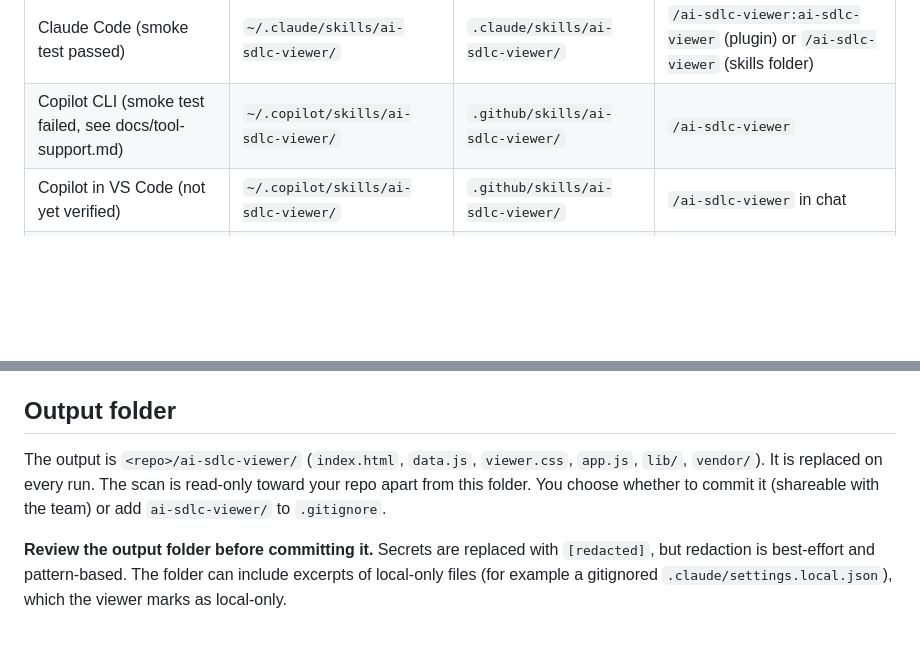
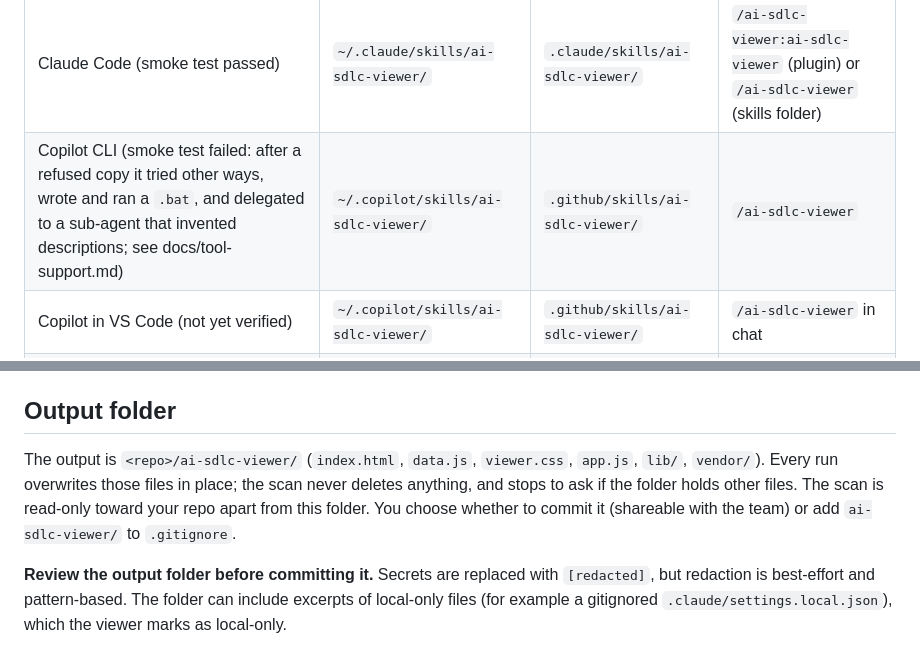
Before and after one commit to naveenckali/ai-sdlc-viewer, a Markdown page: README.md, 2 parts joined by grey strips. Drawn GitHub-style; blank space fills up the shorter version.

Commit message:
docs: state the Copilot CLI failure plainly; no pre-approved delete
Co-Authored-By: Claude Opus 5.5 <noreply@anthropic.com>

```diff
--- a/README.md
+++ b/README.md
@@ -33,7 +33,7 @@ PowerShell: `install/install.ps1 -Tool <tool> [-Project <repo>]`. Each tool also
 | Tool | User-level dir | Project-level dir | Invoke |
 |---|---|---|---|
 | Claude Code (smoke test passed) | `~/.claude/skills/ai-sdlc-viewer/` | `.claude/skills/ai-sdlc-viewer/` | `/ai-sdlc-viewer:ai-sdlc-viewer` (plugin) or `/ai-sdlc-viewer` (skills folder) |
-| Copilot CLI (smoke test failed, see docs/tool-support.md) | `~/.copilot/skills/ai-sdlc-viewer/` | `.github/skills/ai-sdlc-viewer/` | `/ai-sdlc-viewer` |
+| Copilot CLI (smoke test failed: after a refused copy it tried other ways, wrote and ran a `.bat`, and delegated to a sub-agent that invented descriptions; see docs/tool-support.md) | `~/.copilot/skills/ai-sdlc-viewer/` | `.github/skills/ai-sdlc-viewer/` | `/ai-sdlc-viewer` |
 | Copilot in VS Code (not yet verified) | `~/.copilot/skills/ai-sdlc-viewer/` | `.github/skills/ai-sdlc-viewer/` | `/ai-sdlc-viewer` in chat |
 | Cursor (not yet verified) | `~/.cursor/skills/ai-sdlc-viewer/` | `.cursor/skills/ai-sdlc-viewer/` | `/` in Agent chat, pick `ai-sdlc-viewer` |
 | Codex (smoke test passed) | `~/.agents/skills/ai-sdlc-viewer/` | `.agents/skills/ai-sdlc-viewer/` | `$ai-sdlc-viewer` or `/skills` |
@@ -48,7 +48,7 @@ Some tools refuse the agent's `cp` of the viewer files (headless Claude Code doe
 
 ## Output folder
 
-The output is `<repo>/ai-sdlc-viewer/` (`index.html`, `data.js`, `viewer.css`, `app.js`, `lib/`, `vendor/`). It is replaced on every run. The scan is read-only toward your repo apart from this folder. You choose whether to commit it (shareable with the team) or add `ai-sdlc-viewer/` to `.gitignore`.
+The output is `<repo>/ai-sdlc-viewer/` (`index.html`, `data.js`, `viewer.css`, `app.js`, `lib/`, `vendor/`). Every run overwrites those files in place; the scan never deletes anything, and stops to ask if the folder holds other files. The scan is read-only toward your repo apart from this folder. You choose whether to commit it (shareable with the team) or add `ai-sdlc-viewer/` to `.gitignore`.
 
 **Review the output folder before committing it.** Secrets are replaced with `[redacted]`, but redaction is best-effort and pattern-based. The folder can include excerpts of local-only files (for example a gitignored `.claude/settings.local.json`), which the viewer marks as local-only.
 
```
Also changed, not shown: docs/tool-support.md (+7 -6 lines).
